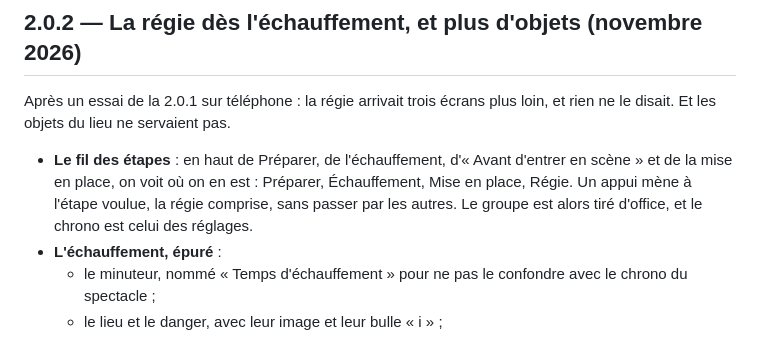
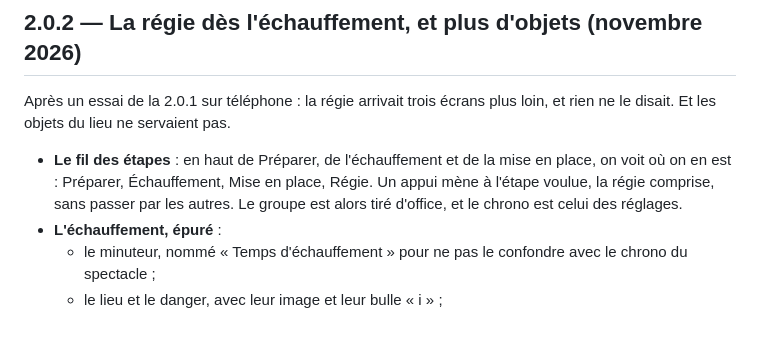
Before and after one commit to okhamfriction-png/Destiny, a Markdown page: CHANGELOG.md, the part around the change. Rendered like a GitHub page.

```diff
--- a/CHANGELOG.md
+++ b/CHANGELOG.md
@@ -6,7 +6,7 @@ Les nouveautés de chaque version, racontées pour les comédiens, les troupes e
 
 Après un essai de la 2.0.1 sur téléphone : la régie arrivait trois écrans plus loin, et rien ne le disait. Et les objets du lieu ne servaient pas.
 
-- **Le fil des étapes** : en haut de Préparer, de l'échauffement, d'« Avant d'entrer en scène » et de la mise en place, on voit où on en est : Préparer, Échauffement, Mise en place, Régie. Un appui mène à l'étape voulue, la régie comprise, sans passer par les autres. Le groupe est alors tiré d'office, et le chrono est celui des réglages.
+- **Le fil des étapes** : en haut de Préparer, de l'échauffement et de la mise en place, on voit où on en est : Préparer, Échauffement, Mise en place, Régie. Un appui mène à l'étape voulue, la régie comprise, sans passer par les autres. Le groupe est alors tiré d'office, et le chrono est celui des réglages.
 - **L'échauffement, épuré** :
   - le minuteur, nommé « Temps d'échauffement » pour ne pas le confondre avec le chrono du spectacle ;
   - le lieu et le danger, avec leur image et leur bulle « i » ;
```
Also changed, not shown: docs/release_notes/v2.0.2.md (+1 -1 lines).
